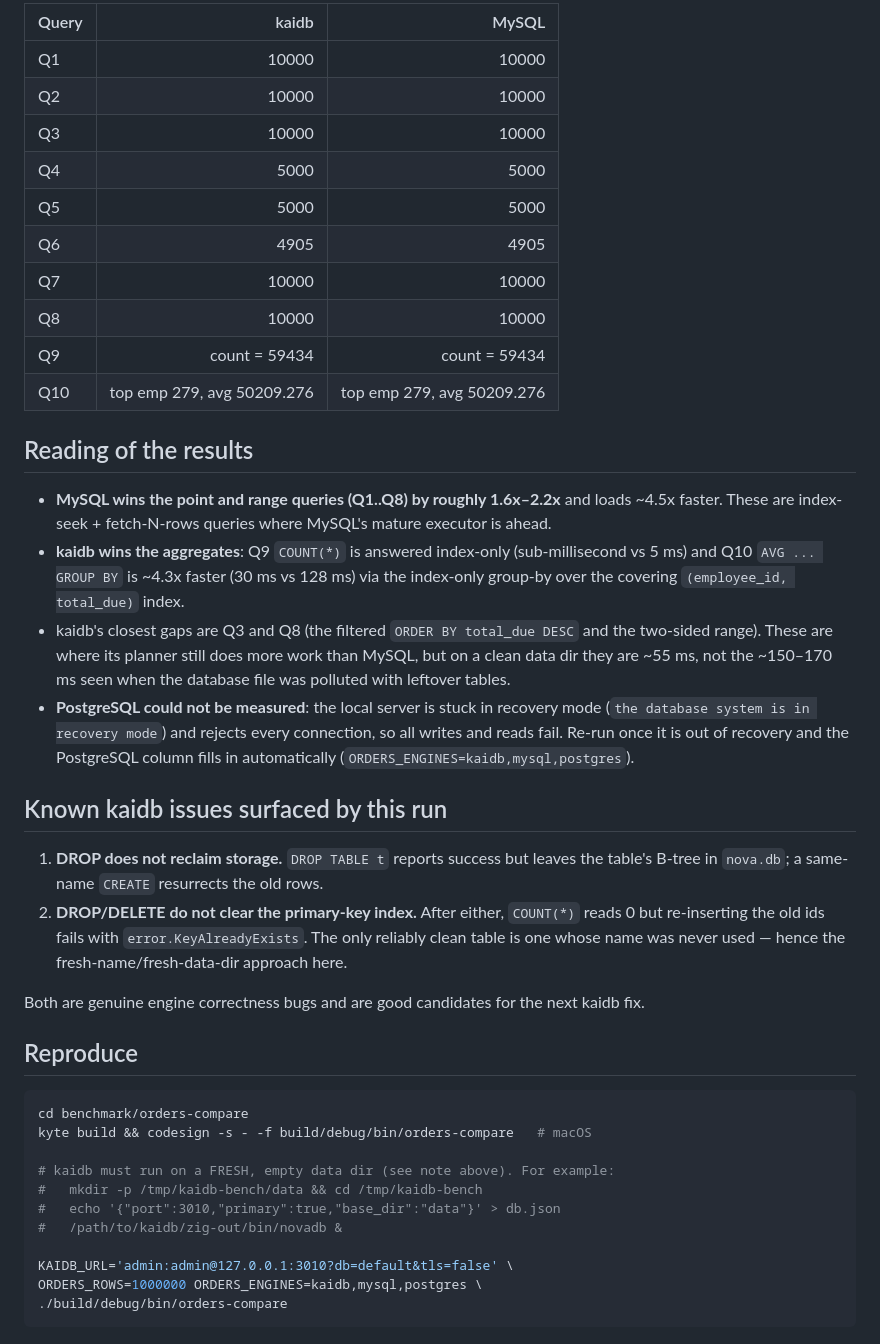
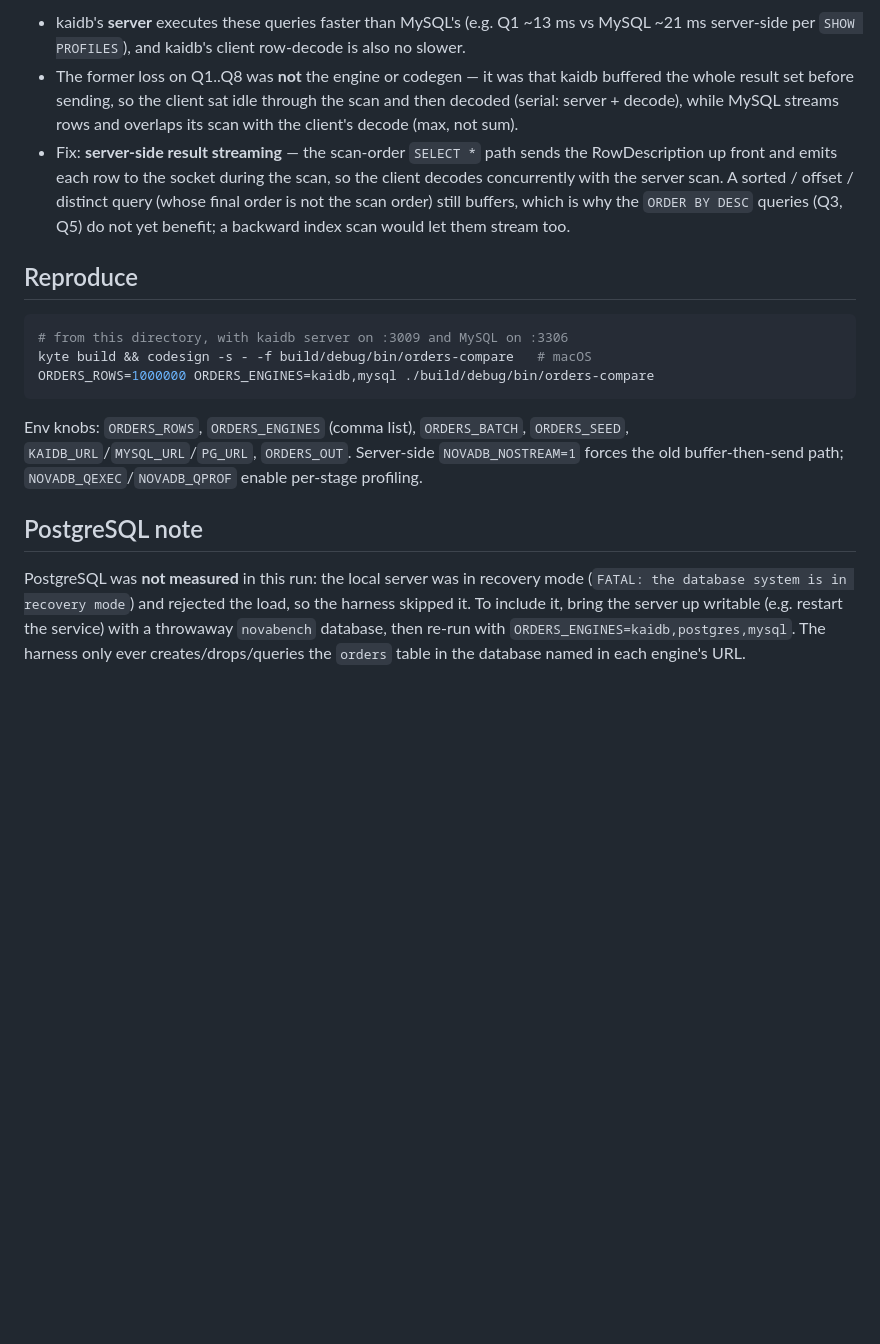
Before and after one commit to kytelang/kaidb, a Markdown page: benchmark/orders-compare/comparison.md, the part around one of its changes. Rendered like a GitHub page; blank space fills up the shorter version.

````diff
--- a/benchmark/orders-compare/comparison.md
+++ b/benchmark/orders-compare/comparison.md
@@ -42,43 +52,35 @@ Identical data must give identical result counts across engines. It does — thi
 
-| Query | kaidb | MySQL |
-|---|--:|--:|
-| Q1 | 10000 | 10000 |
-| Q2 | 10000 | 10000 |
-| Q3 | 10000 | 10000 |
-| Q4 | 5000 | 5000 |
-| Q5 | 5000 | 5000 |
-| Q6 | 4905 | 4905 |
-| Q7 | 10000 | 10000 |
-| Q8 | 10000 | 10000 |
-| Q9 | count = 59434 | count = 59434 |
-| Q10 | top emp 279, avg 50209.276 | top emp 279, avg 50209.276 |
-
-## Reading of the results
-
-- **MySQL wins the point and range queries (Q1..Q8) by roughly 1.6x–2.2x** and loads ~4.5x faster. These are index-seek + fetch-N-rows queries where MySQL's mature executor is ahead.
-- **kaidb wins the aggregates**: Q9 `COUNT(*)` is answered index-only (sub-millisecond vs 5 ms) and Q10 `AVG ... GROUP BY` is ~4.3x faster (30 ms vs 128 ms) via the index-only group-by over the covering `(employee_id, total_due)` index.
-- kaidb's closest gaps are Q3 and Q8 (the filtered `ORDER BY total_due DESC` and the two-sided range). These are where its planner still does more work than MySQL, but on a clean data dir they are ~55 ms, not the ~150–170 ms seen when the database file was polluted with leftover tables.
-- **PostgreSQL could not be measured**: the local server is stuck in recovery mode (`the database system is in recovery mode`) and rejects every connection, so all writes and reads fail. Re-run once it is out of recovery and the PostgreSQL column fills in automatically (`ORDERS_ENGINES=kaidb,mysql,postgres`).
-
-## Known kaidb issues surfaced by this run
-
-1. **DROP does not reclaim storage.** `DROP TABLE t` reports success but leaves the table's B-tree in `nova.db`; a same-name `CREATE` resurrects the old rows.
-2. **DROP/DELETE do not clear the primary-key index.** After either, `COUNT(*)` reads 0 but re-inserting the old ids fails with `error.KeyAlreadyExists`. The only reliably clean table is one whose name was never used — hence the fresh-name/fresh-data-dir approach here.
-
-Both are genuine engine correctness bugs and are good candidates for the next kaidb fix.
+- kaidb's **server** executes these queries faster than MySQL's (e.g. Q1 ~13 ms vs
+  MySQL ~21 ms server-side per `SHOW PROFILES`), and kaidb's client row-decode is also
+  no slower.
+- The former loss on Q1..Q8 was **not** the engine or codegen — it was that kaidb
+  buffered the whole result set before sending, so the client sat idle through the scan
+  and then decoded (serial: server + decode), while MySQL streams rows and overlaps its
+  scan with the client's decode (max, not sum).
+- Fix: **server-side result streaming** — the scan-order `SELECT *` path sends the
+  RowDescription up front and emits each row to the socket during the scan, so the
+  client decodes concurrently with the server scan. A sorted / offset / distinct query
+  (whose final order is not the scan order) still buffers, which is why the
+  `ORDER BY DESC` queries (Q3, Q5) do not yet benefit; a backward index scan would let
+  them stream too.
 
 ## Reproduce
 
 ```sh
-cd benchmark/orders-compare
+# from this directory, with kaidb server on :3009 and MySQL on :3306
 kyte build && codesign -s - -f build/debug/bin/orders-compare   # macOS
+ORDERS_ROWS=1000000 ORDERS_ENGINES=kaidb,mysql ./build/debug/bin/orders-compare
+```
 
-# kaidb must run on a FRESH, empty data dir (see note above). For example:
-#   mkdir -p /tmp/kaidb-bench/data && cd /tmp/kaidb-bench
-#   echo '{"port":3010,"primary":true,"base_dir":"data"}' > db.json
-#   /path/to/kaidb/zig-out/bin/novadb &
+Env knobs: `ORDERS_ROWS`, `ORDERS_ENGINES` (comma list), `ORDERS_BATCH`, `ORDERS_SEED`,
+`KAIDB_URL`/`MYSQL_URL`/`PG_URL`, `ORDERS_OUT`. Server-side `NOVADB_NOSTREAM=1` forces the
+old buffer-then-send path; `NOVADB_QEXEC`/`NOVADB_QPROF` enable per-stage profiling.
 
-KAIDB_URL='admin:admin@127.0.0.1:3010?db=default&tls=false' \
-ORDERS_ROWS=1000000 ORDERS_ENGINES=kaidb,mysql,postgres \
-./build/debug/bin/orders-compare
-```
+## PostgreSQL note
+
+PostgreSQL was **not measured** in this run: the local server was in recovery mode
+(`FATAL: the database system is in recovery mode`) and rejected the load, so the harness
+skipped it. To include it, bring the server up writable (e.g. restart the service) with a
+throwaway `novabench` database, then re-run with
+`ORDERS_ENGINES=kaidb,postgres,mysql`. The harness only ever creates/drops/queries the
+`orders` table in the database named in each engine's URL.
````
Also changed, not shown: other parts of benchmark/orders-compare/comparison.md (+41 -31 lines).
